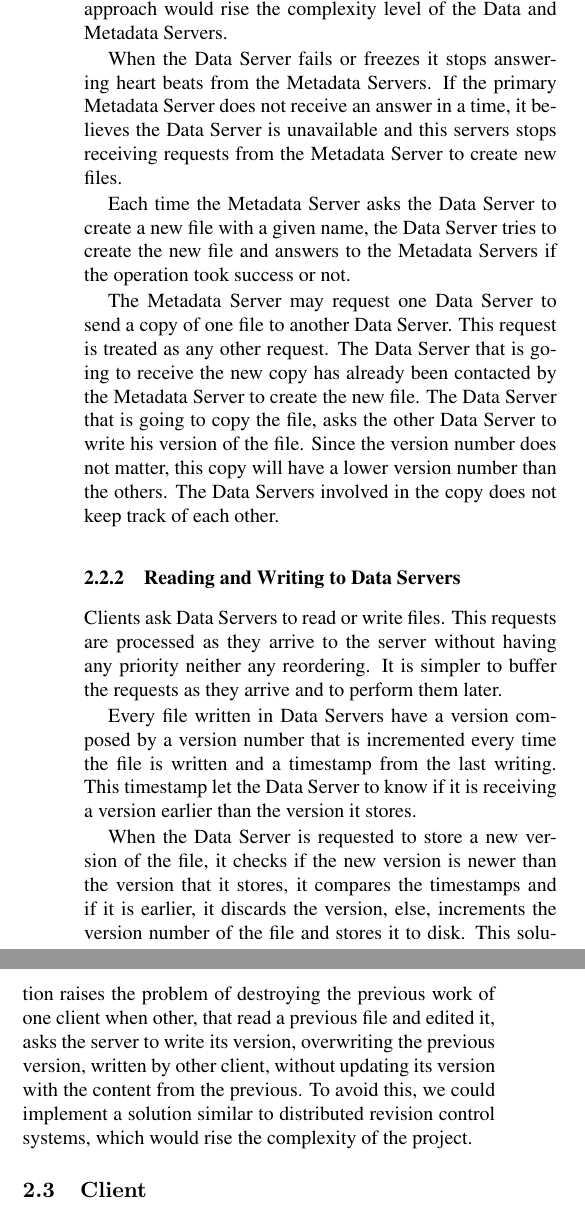
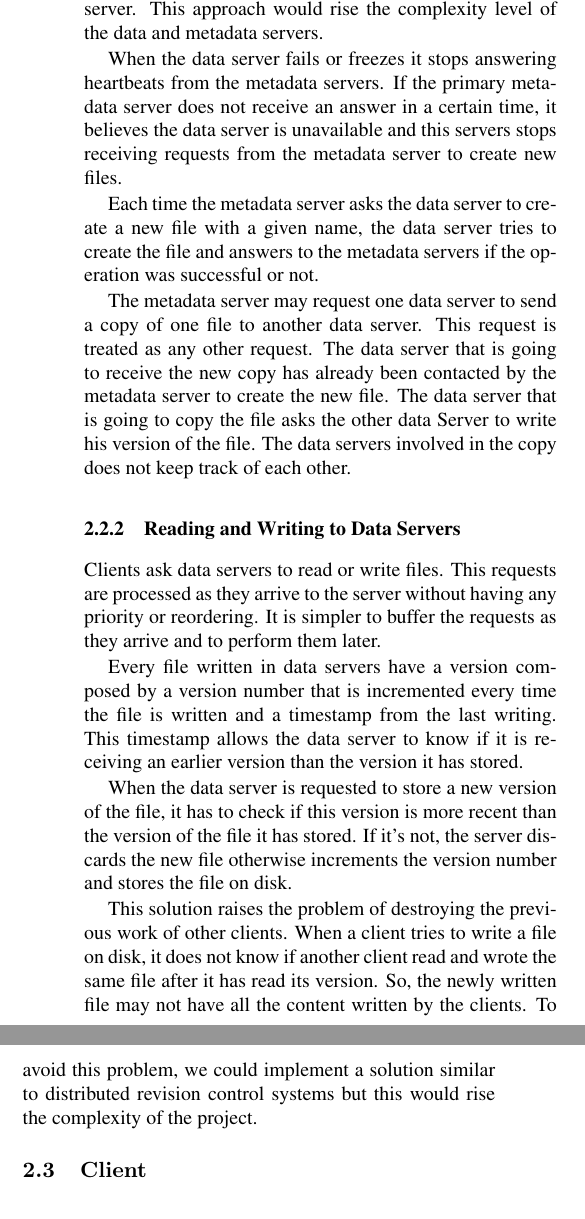
Before and after one commit to nunofmaia/padi-fs, a LaTeX paper (initial-paper/padi-fs.tex, which reads initial-paper/data.tex): two parts of the columns of page 3 of 5, joined at a grey line, cut so that both start at the same text. Compiled offline with pdfLaTeX; a missing bibliography style is replaced by a similar one.

Commit message:
Edited some words and refined some sentences on data.tex.

```diff
--- a/initial-paper/data.tex
+++ b/initial-paper/data.tex
@@ -43,2 +26,0 @@ Metadata Server failed, the new primary would need to inform every Data
-Server. This approach would rise the complexity level of the Data and
-Metadata Servers.
@@ -44,0 +34 @@ Metadata Servers.
+and when the broadband is critical, could clog the network since the data
@@ -45,43 +41,47 @@ Metadata Servers.
+metadata server fails, the new primary server would need to inform every data
+server. This approach would rise the complexity level of the data and
+metadata servers.
 
 
-When the Data Server fails or freezes it stops answering heart beats from
-the Metadata Servers. If the primary Metadata Server does not receive an
-answer in a time, it believes the Data Server is unavailable
-and this servers stops receiving requests from the Metadata Server to
+When the data server fails or freezes it stops answering heartbeats from
+the metadata servers. If the primary metadata server does not receive an
+answer in a certain time, it believes the data server is unavailable
+and this servers stops receiving requests from the metadata server to
 create new files.
 
-Each time the Metadata Server asks the Data Server to create a new file
-with a given name, the Data Server tries to create the new file and answers
-to the Metadata Servers if the operation took success or not.
+Each time the metadata server asks the data server to create a new file
+with a given name, the data server tries to create the file and answers
+to the metadata servers if the operation was successful or not.
 
-The Metadata Server may request one Data Server to send a copy of one file
-to another Data Server. This request is treated as any other request.
-The Data Server that is going to receive the new copy has already been
-contacted by the Metadata Server to create the new file. The Data Server
-that is going to copy the file, asks the other Data Server to write his
-version of the file. Since the version number does not matter, this copy will
-have a lower version number than the others. The Data Servers involved in the
-copy does not keep track of each other.
+The metadata server may request one data server to send a copy of one file
+to another data server. This request is treated as any other request.
+The data server that is going to receive the new copy has already been
+contacted by the metadata server to create the new file. The data server
+that is going to copy the file asks the other data Server to write his
+version of the file. The data servers involved in the copy does not keep
+track of each other.
 
 \subsubsection{Reading and Writing to Data Servers}
 
-Clients ask Data Servers to read or write files. This requests are
-processed as they arrive to the server without having any priority neither
-any reordering. It is simpler to buffer the requests as they arrive and to
+Clients ask data servers to read or write files. This requests are
+processed as they arrive to the server without having any priority or
+reordering. It is simpler to buffer the requests as they arrive and to
 perform them later.
 
-Every file written in Data Servers have a version composed by a version
+Every file written in data servers have a version composed by a version
 number that is incremented every time the file is written and a timestamp
-from the last writing. This timestamp let the Data Server to know if it is
-receiving a version earlier than the version it stores.
+from the last writing. This timestamp allows the data server to know if it is
+receiving an earlier version than the version it has stored.
 
-When the Data Server is requested to store a new version of the file, it
-checks if the new version is newer than the version that it stores, it
-compares the timestamps and if it is earlier, it discards the version, else,
-increments the version number of the file and stores it to disk.
-This solution raises the problem of destroying the previous work of one
-client when other, that read a previous file and edited it, asks the server
-to write its version, overwriting the previous version, written by other
-client, without updating its version with the content from the previous. To
-avoid this, we could implement a solution similar to distributed revision
-control systems, which would rise the complexity of the project.
+When the data server is requested to store a new version of the file, it has
+to check if this version is more recent than the version of the file it has
+stored. If it's not, the server discards the new file otherwise increments
+the version number and stores the file on disk.
+
+This solution raises the problem of destroying the previous work of other
+clients. When a client tries to write a file on disk, it does not know if
+another client read and wrote the same file after it has read its version.
+So, the newly written file may not have all the content written by the
+clients. To avoid this problem, we could implement a solution similar to
+distributed revision control systems but this would rise the complexity
+of the project.
```
Also changed, not shown: initial-paper/data.tex (57 more changed lines).
